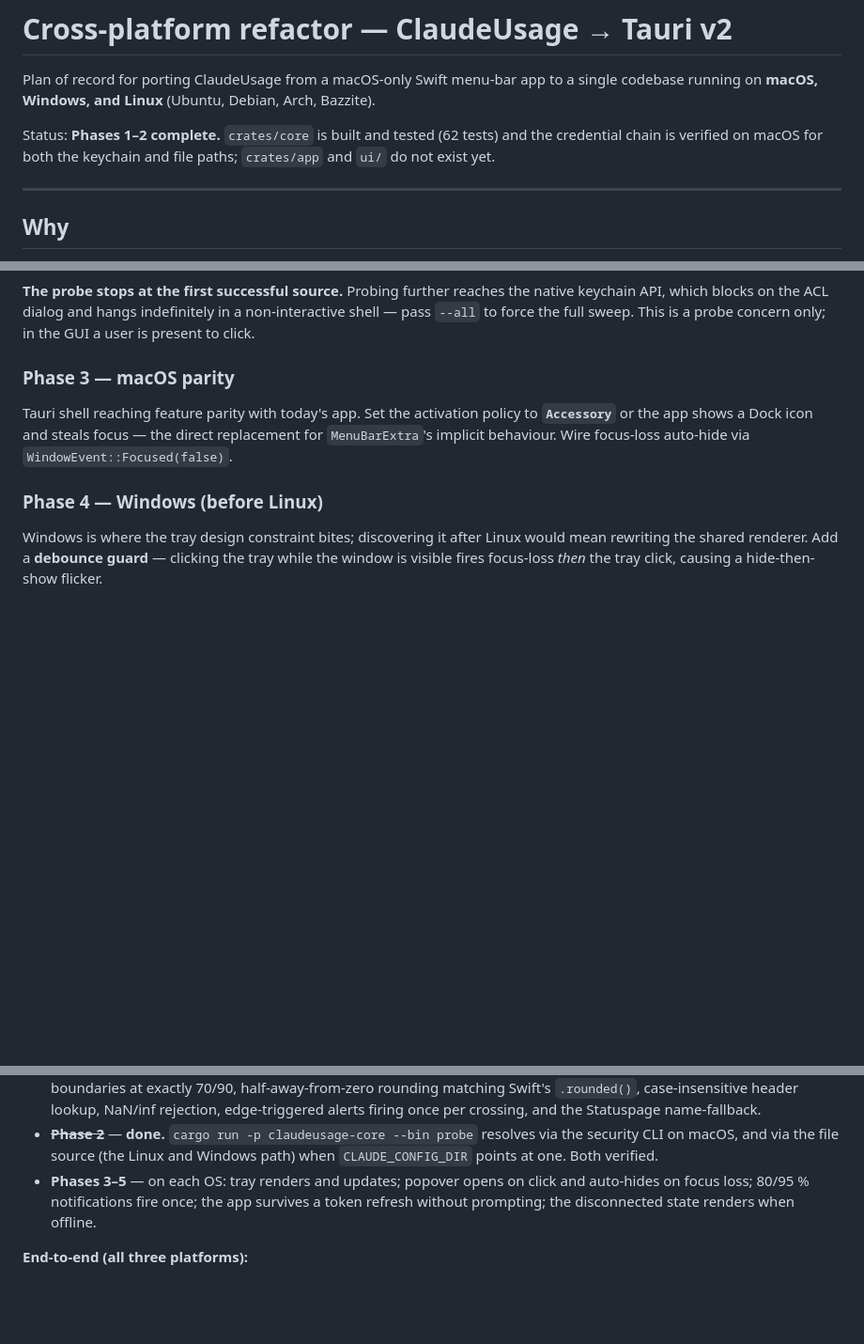
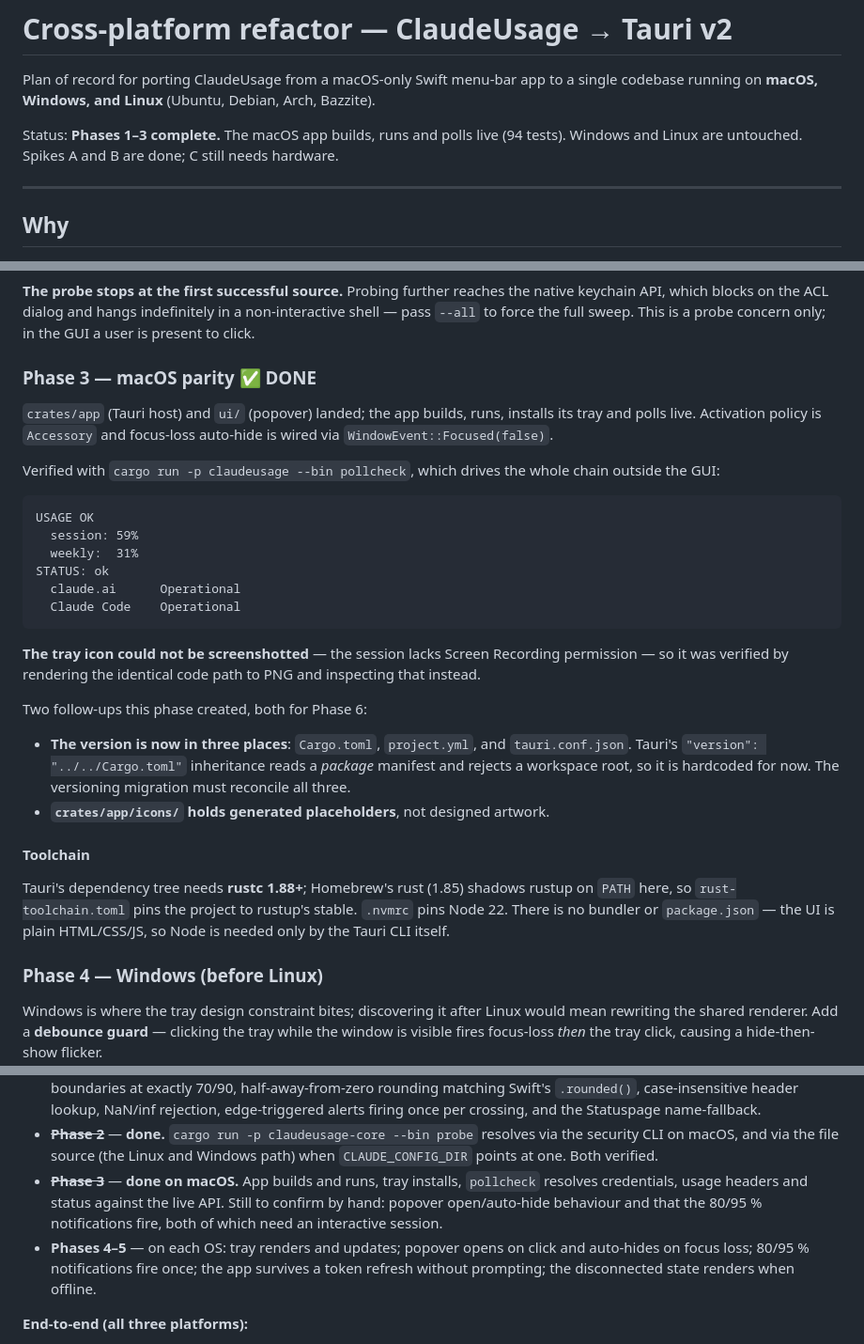
Before and after one commit to alejandrejames/the-usage-monitor, a Markdown page: docs/cross-platform.md, 3 parts joined by grey strips. Shown at 94% size. GitHub-like rendering; blank space fills up the shorter version.

Commit message:
Mark Phase 3 complete in the port plan

````diff
--- a/docs/cross-platform.md
+++ b/docs/cross-platform.md
@@ -4,9 +4,9 @@ Plan of record for porting ClaudeUsage from a macOS-only Swift menu-bar app to a
 single codebase running on **macOS, Windows, and Linux** (Ubuntu, Debian, Arch,
 Bazzite).
 
-Status: **Phases 1–2 complete.** `crates/core` is built and tested (62 tests)
-and the credential chain is verified on macOS for both the keychain and file
-paths; `crates/app` and `ui/` do not exist yet.
+Status: **Phases 1–3 complete.** The macOS app builds, runs and polls live
+(94 tests). Windows and Linux are untouched. Spikes A and B are done; C still
+needs hardware.
 
 ---
 
@@ -371,12 +371,42 @@ native keychain API, which blocks on the ACL dialog and hangs indefinitely in a
 non-interactive shell — pass `--all` to force the full sweep. This is a probe
 concern only; in the GUI a user is present to click.
 
-### Phase 3 — macOS parity
+### Phase 3 — macOS parity ✅ **DONE**
 
-Tauri shell reaching feature parity with today's app. Set the activation policy
-to **`Accessory`** or the app shows a Dock icon and steals focus — the direct
-replacement for `MenuBarExtra`'s implicit behaviour. Wire focus-loss auto-hide
-via `WindowEvent::Focused(false)`.
+`crates/app` (Tauri host) and `ui/` (popover) landed; the app builds, runs,
+installs its tray and polls live. Activation policy is `Accessory` and
+focus-loss auto-hide is wired via `WindowEvent::Focused(false)`.
+
+Verified with `cargo run -p claudeusage --bin pollcheck`, which drives the whole
+chain outside the GUI:
+
+```
+USAGE OK
+  session: 59%
+  weekly:  31%
+STATUS: ok
+  claude.ai      Operational
+  Claude Code    Operational
+```
+
+**The tray icon could not be screenshotted** — the session lacks Screen
+Recording permission — so it was verified by rendering the identical code path
+to PNG and inspecting that instead.
+
+Two follow-ups this phase created, both for Phase 6:
+
+- **The version is now in three places**: `Cargo.toml`, `project.yml`, and
+  `tauri.conf.json`. Tauri's `"version": "../../Cargo.toml"` inheritance reads a
+  *package* manifest and rejects a workspace root, so it is hardcoded for now.
+  The versioning migration must reconcile all three.
+- **`crates/app/icons/` holds generated placeholders**, not designed artwork.
+
+#### Toolchain
+
+Tauri's dependency tree needs **rustc 1.88+**; Homebrew's rust (1.85) shadows
+rustup on `PATH` here, so `rust-toolchain.toml` pins the project to rustup's
+stable. `.nvmrc` pins Node 22. There is no bundler or `package.json` — the UI is
+plain HTML/CSS/JS, so Node is needed only by the Tauri CLI itself.
 
 ### Phase 4 — Windows (**before Linux**)
 
@@ -447,7 +477,11 @@ Table stakes for a tray app, absent from the current Swift feature set:
 - ~~**Phase 2**~~ — **done.** `cargo run -p claudeusage-core --bin probe`
   resolves via the security CLI on macOS, and via the file source (the Linux and
   Windows path) when `CLAUDE_CONFIG_DIR` points at one. Both verified.
-- **Phases 3–5** — on each OS: tray renders and updates; popover opens on click
+- ~~**Phase 3**~~ — **done on macOS.** App builds and runs, tray installs,
+  `pollcheck` resolves credentials, usage headers and status against the live
+  API. Still to confirm by hand: popover open/auto-hide behaviour and that the
+  80/95 % notifications fire, both of which need an interactive session.
+- **Phases 4–5** — on each OS: tray renders and updates; popover opens on click
   and auto-hides on focus loss; 80/95 % notifications fire once; the app survives
   a token refresh without prompting; the disconnected state renders when offline.
 
````
Also changed, not shown: CHANGELOG.md (+6 -0 lines).
